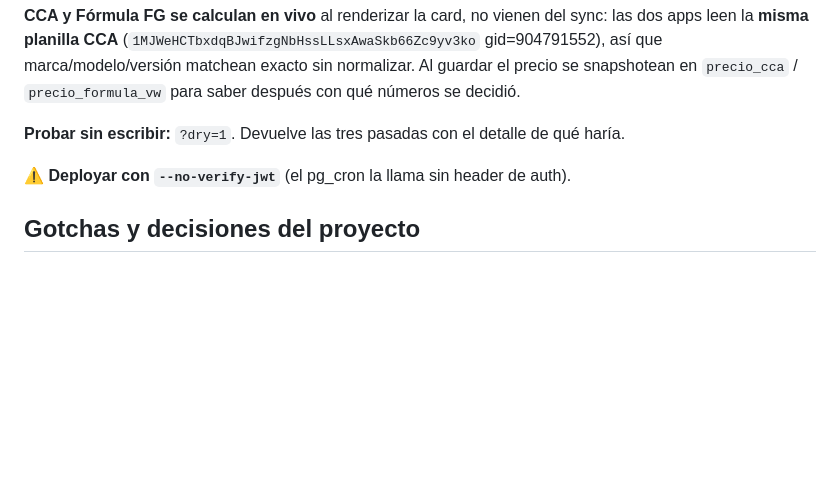
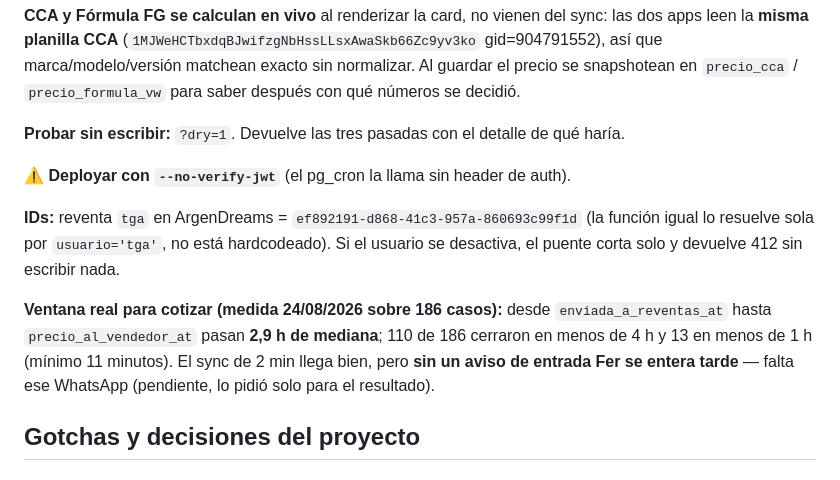
Before and after one commit to fergonz00/tasador-tga, a Markdown page: CLAUDE.md, the part around the change. Drawn GitHub-style; blank space fills up the shorter version.

Commit message:
Documentar el ID de la reventa TGA y la ventana real de cotizacion
Co-Authored-By: Claude Opus 5 (1M context) <noreply@anthropic.com>

```diff
--- a/CLAUDE.md
+++ b/CLAUDE.md
@@ -567,6 +567,10 @@ A las **10 de la mañana**, de **lunes a sábado**, les llega un WhatsApp a **Fe
 
 **⚠️ Deployar con `--no-verify-jwt`** (el pg_cron la llama sin header de auth).
 
+**IDs:** reventa `tga` en ArgenDreams = `ef892191-d868-41c3-957a-860693c99f1d` (la función igual lo resuelve sola por `usuario='tga'`, no está hardcodeado). Si el usuario se desactiva, el puente corta solo y devuelve 412 sin escribir nada.
+
+**Ventana real para cotizar (medida 24/08/2026 sobre 186 casos):** desde `enviada_a_reventas_at` hasta `precio_al_vendedor_at` pasan **2,9 h de mediana**; 110 de 186 cerraron en menos de 4 h y 13 en menos de 1 h (mínimo 11 minutos). El sync de 2 min llega bien, pero **sin un aviso de entrada Fer se entera tarde** — falta ese WhatsApp (pendiente, lo pidió solo para el resultado).
+
 ## Gotchas y decisiones del proyecto
 
 ### Keys de Supabase formato nuevo (`sb_secret_*` / `sb_publishable_*`)
```
